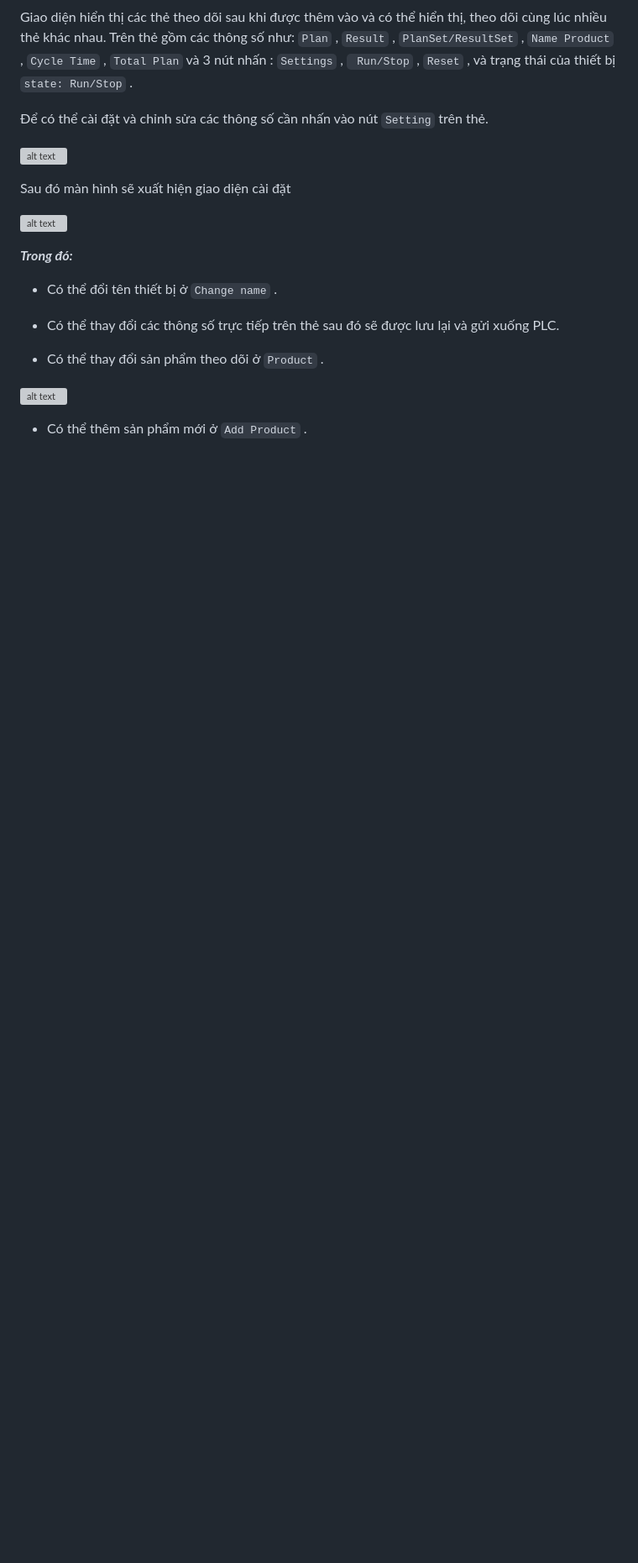
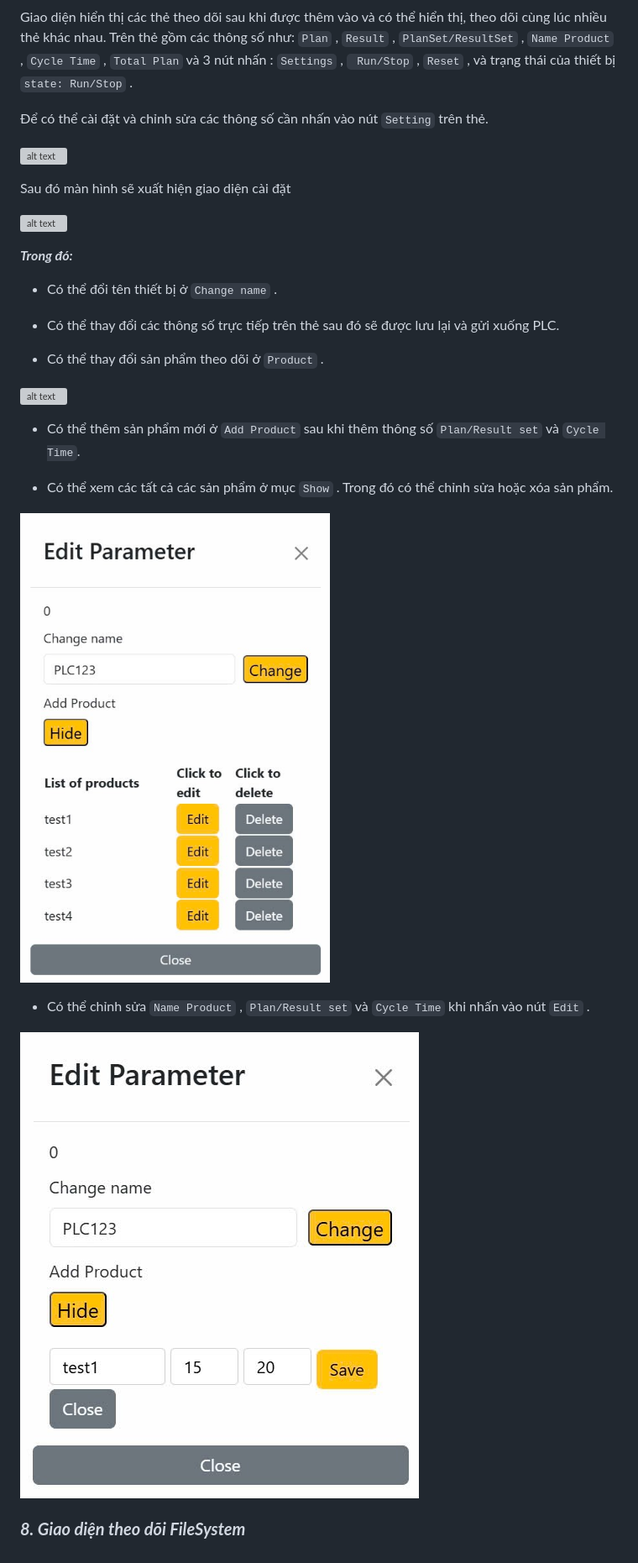
Before and after one commit to NamDHay/Intern_PlayGround, a Markdown page: README.md, the part around the change. Shown: that part at 84% size. Drawn GitHub-style; pictures changed too: image/editproduct.png (added), image/showproduct.png (added); blank space fills up the shorter version; grey boxes are pictures that could not be loaded.

Commit message:
feat: 7.Giao dien the

```diff
--- a/README.md
+++ b/README.md
@@ -365,4 +365,18 @@ Sau đó màn hình sẽ xuất hiện giao diện cài đặt
 ![alt text](image/selectproduct.png)
 </div>
 
-- Có thể thêm sản phẩm mới ở `Add Product` .
+- Có thể thêm sản phẩm mới ở `Add Product` sau khi thêm thông số `Plan/Result set` và `Cycle Time`.
+
+- Có thể xem các tất cả các sản phẩm ở mục `Show` . Trong đó có thể chỉnh sửa hoặc xóa sản phẩm.
+<div style="text-align: center;">
+
+![alt text](image/showproduct.png)
+</div>
+
+- Có thể chỉnh sửa `Name Product` , `Plan/Result set` và `Cycle Time` khi nhấn vào nút `Edit` .
+<div style="text-align: center;">
+
+![alt text](image/editproduct.png)
+</div>
+
+### ***8. Giao diện theo dõi FileSystem***
```
Also changed, not shown: 2 other files.
